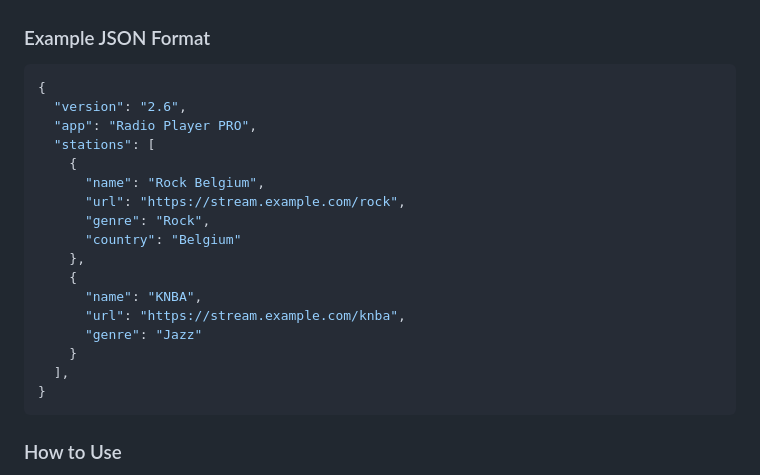
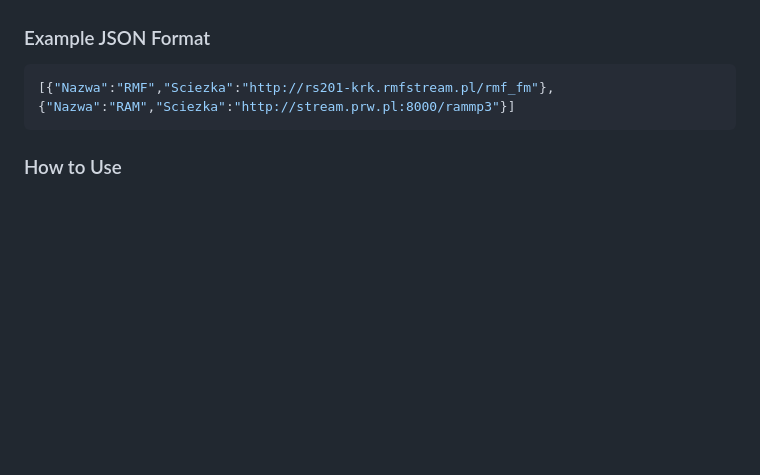
Before and after one commit to toevi/RadioAndroidPro, a Markdown page: README.md, the part around the change. Drawn GitHub-style; blank space fills up the shorter version.

Commit message:
Update example JSON format in README
Replaced example JSON format with a new structure.

````diff
--- a/README.md
+++ b/README.md
@@ -84,23 +84,7 @@ PRO version uses modern JSON format for easy playlist management:
 ### Example JSON Format
 
 ```json
-{
-  "version": "2.6",
-  "app": "Radio Player PRO",
-  "stations": [
-    {
-      "name": "Rock Belgium",
-      "url": "https://stream.example.com/rock",
-      "genre": "Rock",
-      "country": "Belgium"
-    },
-    {
-      "name": "KNBA",
-      "url": "https://stream.example.com/knba",
-      "genre": "Jazz"
-    }
-  ],
-}
+[{"Nazwa":"RMF","Sciezka":"http://rs201-krk.rmfstream.pl/rmf_fm"},{"Nazwa":"RAM","Sciezka":"http://stream.prw.pl:8000/rammp3"}]
 ```
 
 ### How to Use
````
